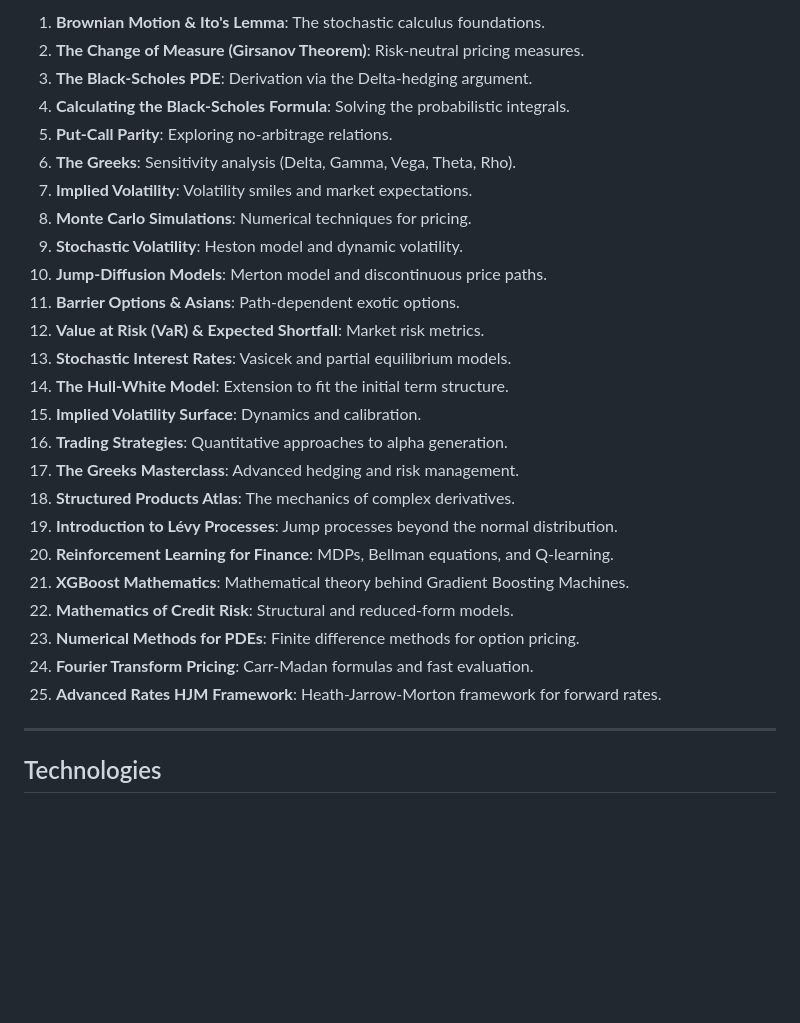
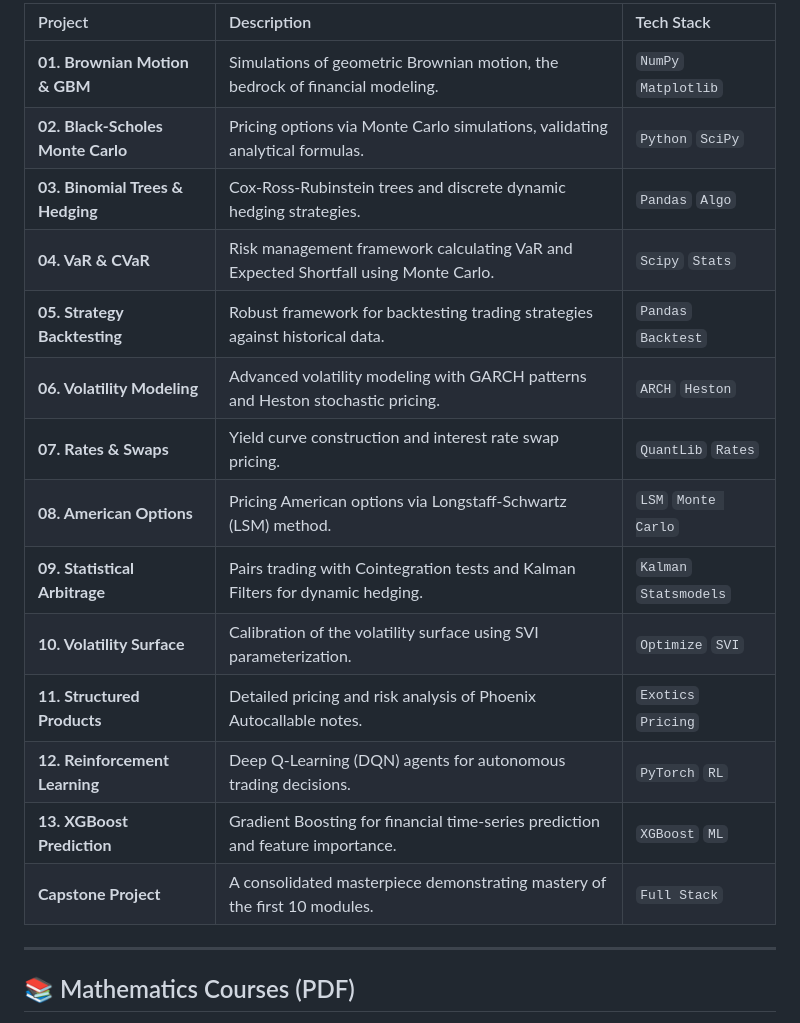
Before and after one commit to KarimKQF/Projet-Quant-Finance, a Markdown page: README.md, the part around one of its changes. GitHub-like rendering; blank space fills up the shorter version.

```diff
--- a/README.md
+++ b/README.md
@@ -56,31 +29,22 @@ A series of rigorous, self-authored LaTeX courses covering the theoretical under
 
-1.  **Brownian Motion & Ito's Lemma**: The stochastic calculus foundations.
-2.  **The Change of Measure (Girsanov Theorem)**: Risk-neutral pricing measures.
-3.  **The Black-Scholes PDE**: Derivation via the Delta-hedging argument.
-4.  **Calculating the Black-Scholes Formula**: Solving the probabilistic integrals.
-5.  **Put-Call Parity**: Exploring no-arbitrage relations.
-6.  **The Greeks**: Sensitivity analysis (Delta, Gamma, Vega, Theta, Rho).
-7.  **Implied Volatility**: Volatility smiles and market expectations.
-8.  **Monte Carlo Simulations**: Numerical techniques for pricing.
-9.  **Stochastic Volatility**: Heston model and dynamic volatility.
-10. **Jump-Diffusion Models**: Merton model and discontinuous price paths.
-11. **Barrier Options & Asians**: Path-dependent exotic options.
-12. **Value at Risk (VaR) & Expected Shortfall**: Market risk metrics.
-13. **Stochastic Interest Rates**: Vasicek and partial equilibrium models.
-14. **The Hull-White Model**: Extension to fit the initial term structure.
-15. **Implied Volatility Surface**: Dynamics and calibration.
-16. **Trading Strategies**: Quantitative approaches to alpha generation.
-17. **The Greeks Masterclass**: Advanced hedging and risk management.
-18. **Structured Products Atlas**: The mechanics of complex derivatives.
-19. **Introduction to Lévy Processes**: Jump processes beyond the normal distribution.
-20. **Reinforcement Learning for Finance**: MDPs, Bellman equations, and Q-learning.
-21. **XGBoost Mathematics**: Mathematical theory behind Gradient Boosting Machines.
-22. **Mathematics of Credit Risk**: Structural and reduced-form models.
-23. **Numerical Methods for PDEs**: Finite difference methods for option pricing.
-24. **Fourier Transform Pricing**: Carr-Madan formulas and fast evaluation.
-25. **Advanced Rates HJM Framework**: Heath-Jarrow-Morton framework for forward rates.
+| Project | Description | Tech Stack |
+| :--- | :--- | :--- |
+| **01. Brownian Motion & GBM** | Simulations of geometric Brownian motion, the bedrock of financial modeling. | `NumPy` `Matplotlib` |
+| **02. Black-Scholes Monte Carlo** | Pricing options via Monte Carlo simulations, validating analytical formulas. | `Python` `SciPy` |
+| **03. Binomial Trees & Hedging** | Cox-Ross-Rubinstein trees and discrete dynamic hedging strategies. | `Pandas` `Algo` |
+| **04. VaR & CVaR** | Risk management framework calculating VaR and Expected Shortfall using Monte Carlo. | `Scipy` `Stats` |
+| **05. Strategy Backtesting** | Robust framework for backtesting trading strategies against historical data. | `Pandas` `Backtest` |
+| **06. Volatility Modeling** | Advanced volatility modeling with GARCH patterns and Heston stochastic pricing. | `ARCH` `Heston` |
+| **07. Rates & Swaps** | Yield curve construction and interest rate swap pricing. | `QuantLib` `Rates` |
+| **08. American Options** | Pricing American options via Longstaff-Schwartz (LSM) method. | `LSM` `Monte Carlo` |
+| **09. Statistical Arbitrage** | Pairs trading with Cointegration tests and Kalman Filters for dynamic hedging. | `Kalman` `Statsmodels` |
+| **10. Volatility Surface** | Calibration of the volatility surface using SVI parameterization. | `Optimize` `SVI` |
+| **11. Structured Products** | Detailed pricing and risk analysis of Phoenix Autocallable notes. | `Exotics` `Pricing` |
+| **12. Reinforcement Learning** | Deep Q-Learning (DQN) agents for autonomous trading decisions. | `PyTorch` `RL` |
+| **13. XGBoost Prediction** | Gradient Boosting for financial time-series prediction and feature importance. | `XGBoost` `ML` |
+| **Capstone Project** | A consolidated masterpiece demonstrating mastery of the first 10 modules. | `Full Stack` |
 
 ---
 
-## Technologies
+## 📚 Mathematics Courses (PDF)
 
```
Also changed, not shown: other parts of README.md (+72 -48 lines).
